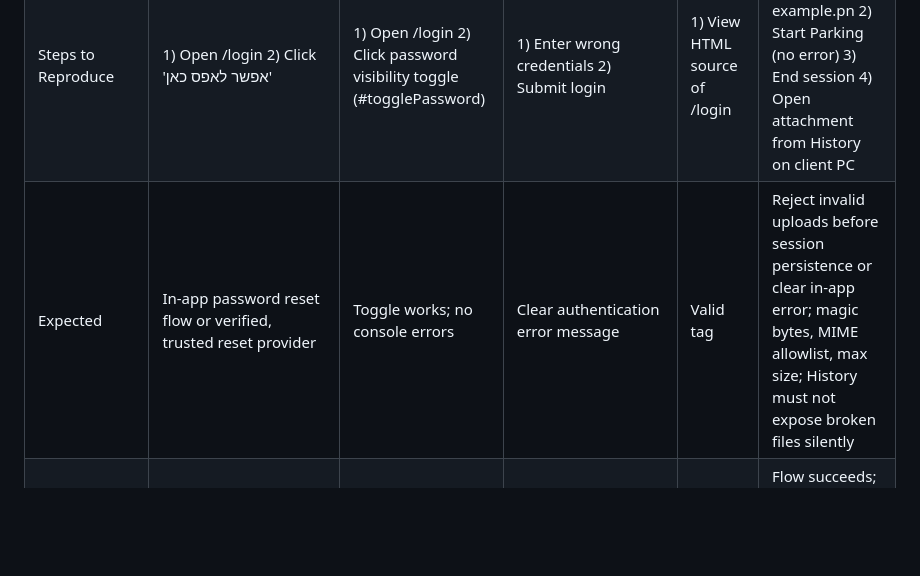
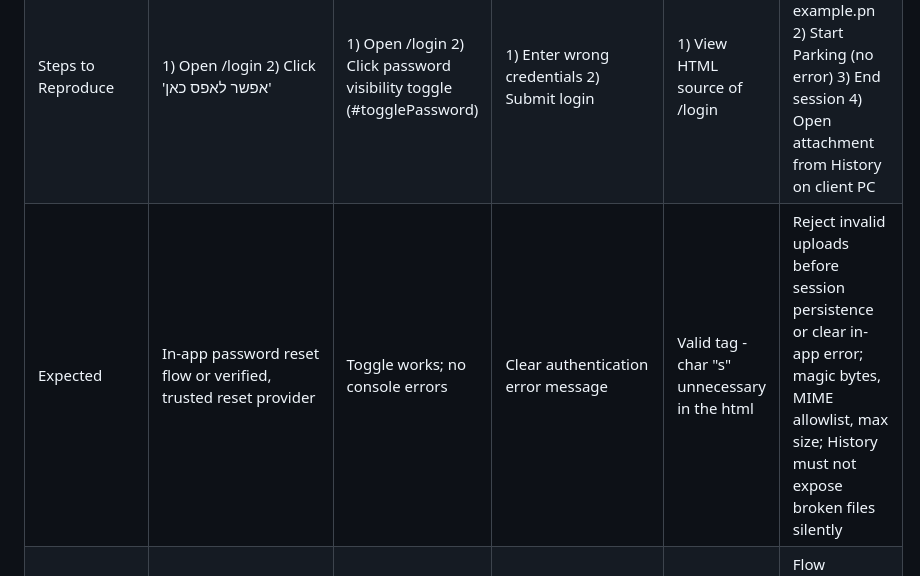
Before and after one commit to Omer-morim/pango_home_work, a Markdown page: test-plan.md, the part around the change. Drawn GitHub-style; blank space fills up the shorter version.

```diff
--- a/test-plan.md
+++ b/test-plan.md
@@ -76,7 +76,7 @@ The following table summarizes all significant bugs identified during the explor
 | Page / Area | /login | /login | /login | /login | / → /history |
 | Preconditions | None | Login page loaded | Loaded, invalid username/password | View page source | Logged in as admin; valid plate + slot for flow |
 | Steps to Reproduce | 1) Open /login  2) Click 'אפשר לאפס כאן' | 1) Open /login  2) Click password visibility toggle (#togglePassword) | 1) Enter wrong credentials  2) Submit login | 1) View HTML source of /login | 1) Dashboard → select file example.pn  2) Start Parking (no error)  3) End session  4) Open attachment from History on client PC |
-| Expected | In-app password reset flow or verified, trusted reset provider | Toggle works; no console errors | Clear authentication error message | Valid <body> tag | Reject invalid uploads before session persistence or clear in-app error; magic bytes, MIME allowlist, max size; History must not expose broken files silently |
+| Expected | In-app password reset flow or verified, trusted reset provider | Toggle works; no console errors | Clear authentication error message | Valid <body> tag  - char "s" unnecessary in the html | Reject invalid uploads before session persistence or clear in-app error; magic bytes, MIME allowlist, max size; History must not expose broken files silently |
 | Actual | User is sent to https://cataas.com/cat — phishing/trust risk | Console error: Cannot read properties of null (reading 'classList') | Stays on /login; no visible error elements | Stray tags after <body> | Flow succeeds; History lists activity; OS-level invalid file; no in-app warning at any stage |
 
 
```
